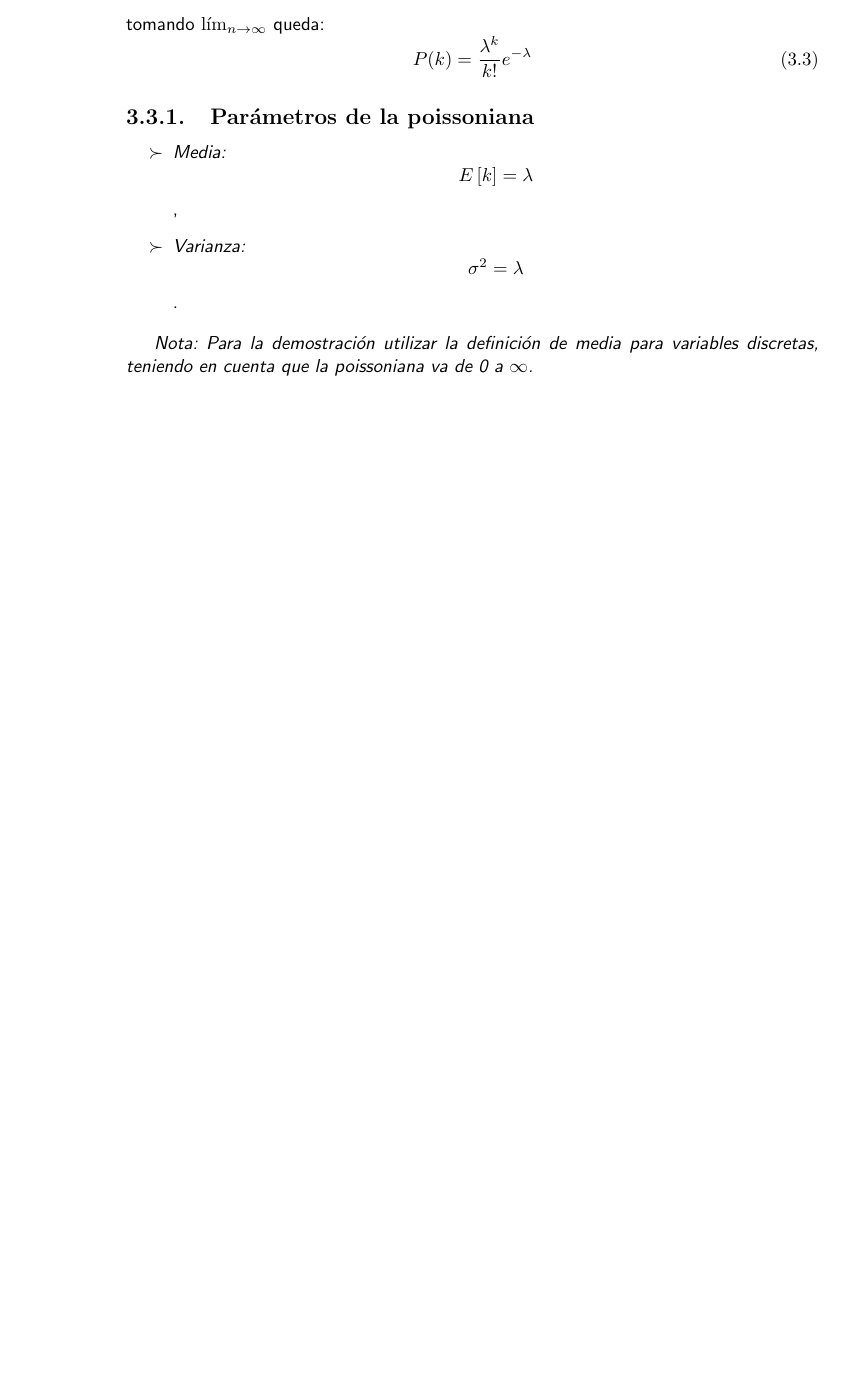
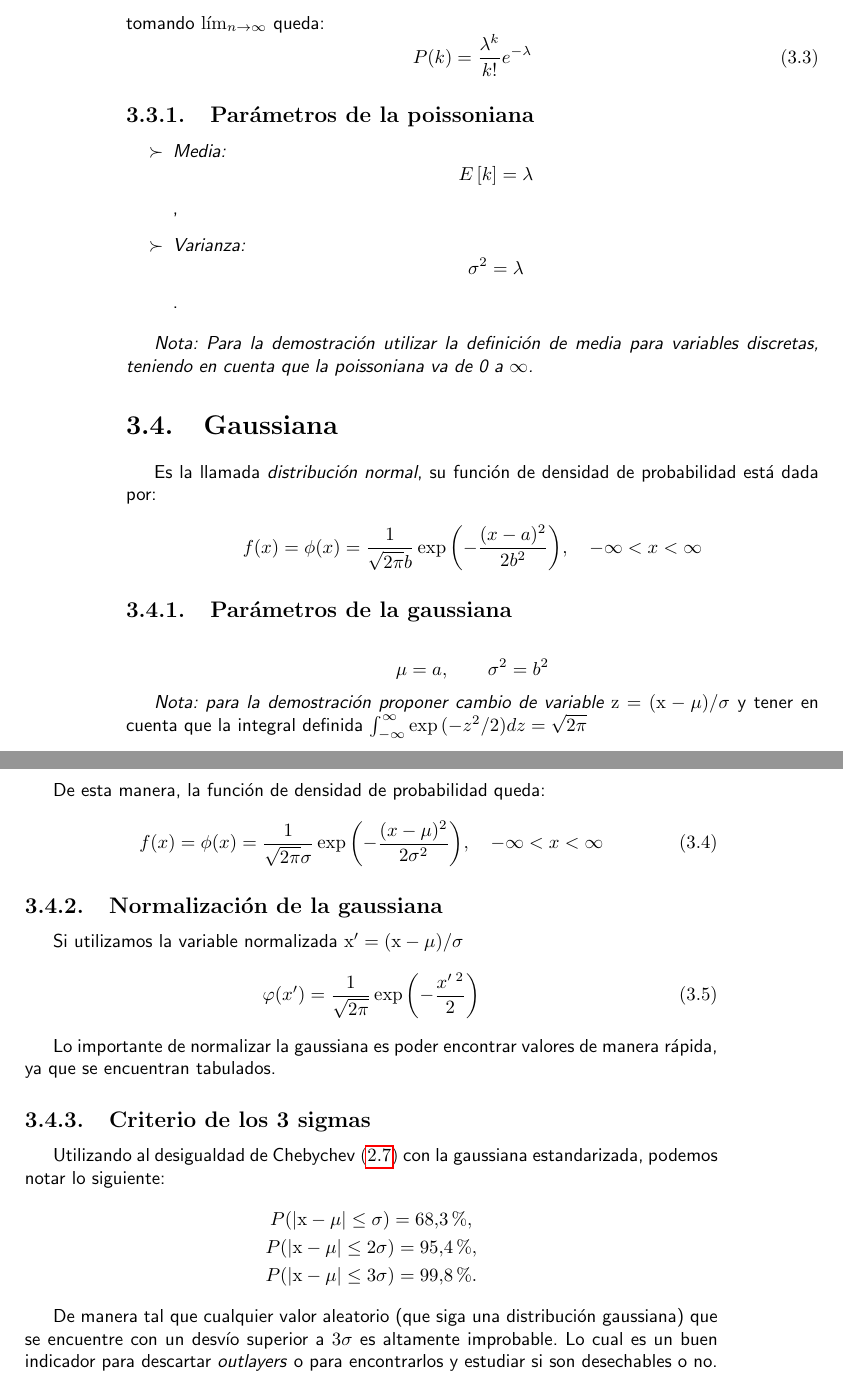
Before and after one commit to loren-girotti/obser-hub, a LaTeX book (latex-notes/estadistica/main.tex): part of page 14 of 14 before the commit and two parts of pages 14 and 15 of 15 after it, the two joined at a grey line, cut so that both start at the same text, the shorter picture padded with empty space. Compiled offline with pdfLaTeX.

Commit message:
Finish distribuciones especiales

```diff
--- a/latex-notes/estadistica/main.tex
+++ b/latex-notes/estadistica/main.tex
@@ -487,5 +487,43 @@ tomando $\lim_{n\rightarrow\infty}$ queda:
 \end{itemize}
 \par \emph{Nota: Para la demostración utilizar la definición de media para variables discretas, teniendo en cuenta que la poissoniana va de 0 a $\infty$.}
 
+\section{Gaussiana}
+Es la llamada \emph{distribución normal}, su función de densidad de probabilidad está dada por:
+
+\begin{equation*}
+  f(x)=\phi(x)=\frac{1}{\sqrt{2\pi}b}\exp{\left(-\frac{(x-a)^2}{2b^2}\right)},\quad -\infty<x<\infty
+\end{equation*}
+
+\subsection{Parámetros de la gaussiana}
+\begin{equation*}
+  \mu=a,\qquad \sigma^2=b^2
+\end{equation*}
+
+\par \emph{Nota: para la demostración proponer cambio de variable $\mathrm{z}=(\mathrm{x}-\mu)/\sigma$} y tener en cuenta que la integral definida $\int_{-\infty}^{\infty}\exp{(-z^2/2)}dz=\sqrt{2\pi}$
+
+\par De esta manera, la función de densidad de probabilidad queda:
+\begin{equation}
+  f(x)=\phi(x)=\frac{1}{\sqrt{2\pi}\sigma}\exp{\left(-\frac{(x-\mu)^2}{2\sigma^2}\right)},\quad -\infty<x<\infty
+  \label{eq:fdp-gaussiana}
+\end{equation}
+
+\subsection{Normalización de la gaussiana}
+Si utilizamos la variable normalizada $\mathrm{x}'=(\mathrm{x}-\mu)/\sigma$
+\begin{equation}
+  \label{eq:fdp-gaussiana-normalizada}
+  \varphi(x')=\frac{1}{\sqrt{2\pi}}\exp{\left(-\frac{x'\,^2}{2}\right)}
+\end{equation}
+
+Lo importante de normalizar la gaussiana es poder encontrar valores de manera rápida, ya que se encuentran tabulados.
+
+\subsection{Criterio de los 3 sigmas}
+Utilizando al desigualdad de Chebychev \eqref{eq:Chebychev} con la gaussiana estandarizada, podemos notar lo siguiente:
+\begin{gather*}
+  P(|\mathrm{x}-\mu|\leq\sigma)=68.3\%,\\
+  P(|\mathrm{x}-\mu|\leq2\sigma)=95.4\%,\\
+  P(|\mathrm{x}-\mu|\leq3\sigma)=99.8\%.
+\end{gather*}
+\par De manera tal que cualquier valor aleatorio (que siga una distribución gaussiana) que se encuentre con un desvío superior a $3\sigma$ es altamente improbable. Lo cual es un buen indicador para descartar \emph{outlayers} o para encontrarlos y estudiar si son desechables o no.
+
 
 \end{document}
```
Also changed, not shown: latex-notes/estadistica/main.pdf, 5 other files.
